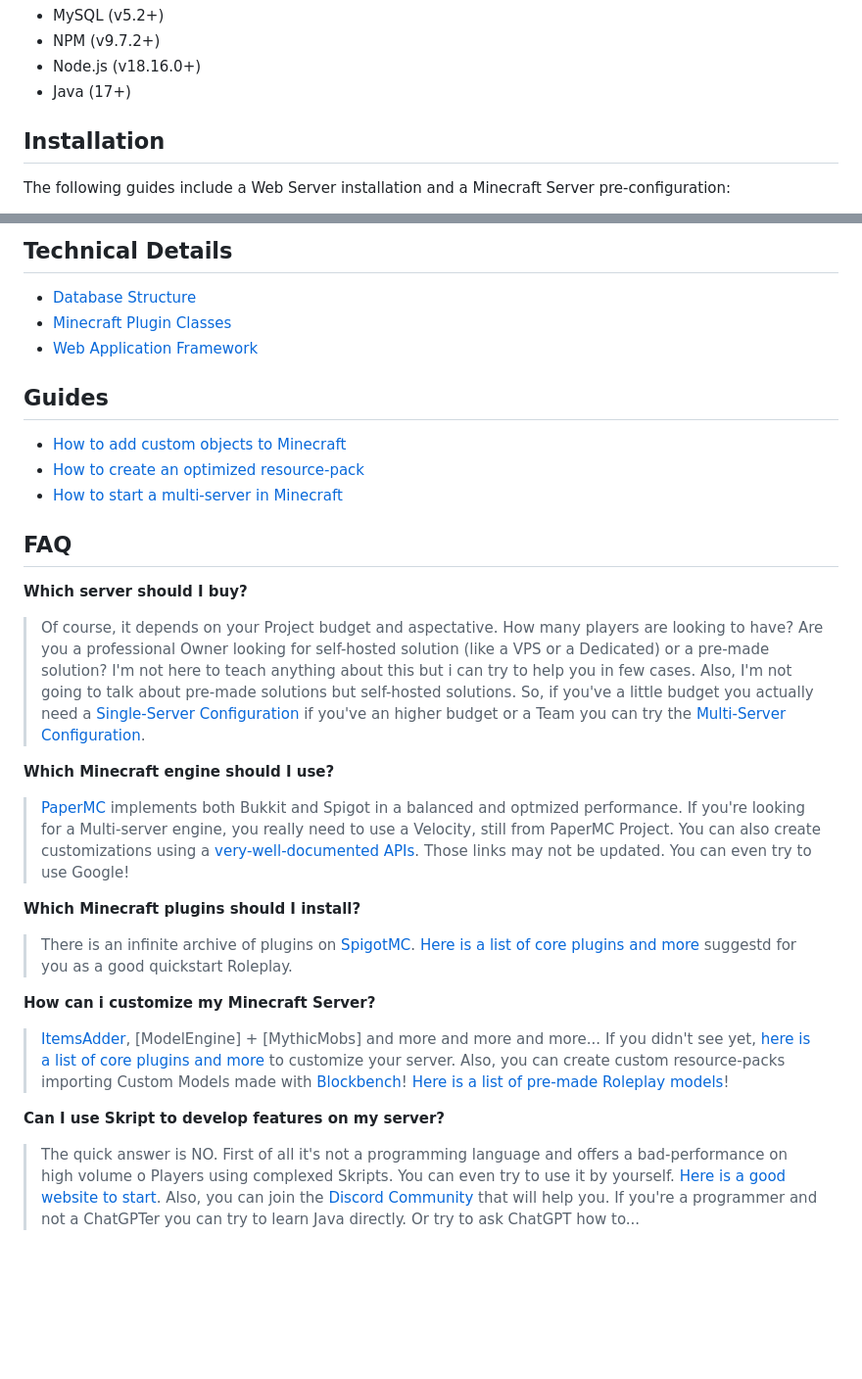
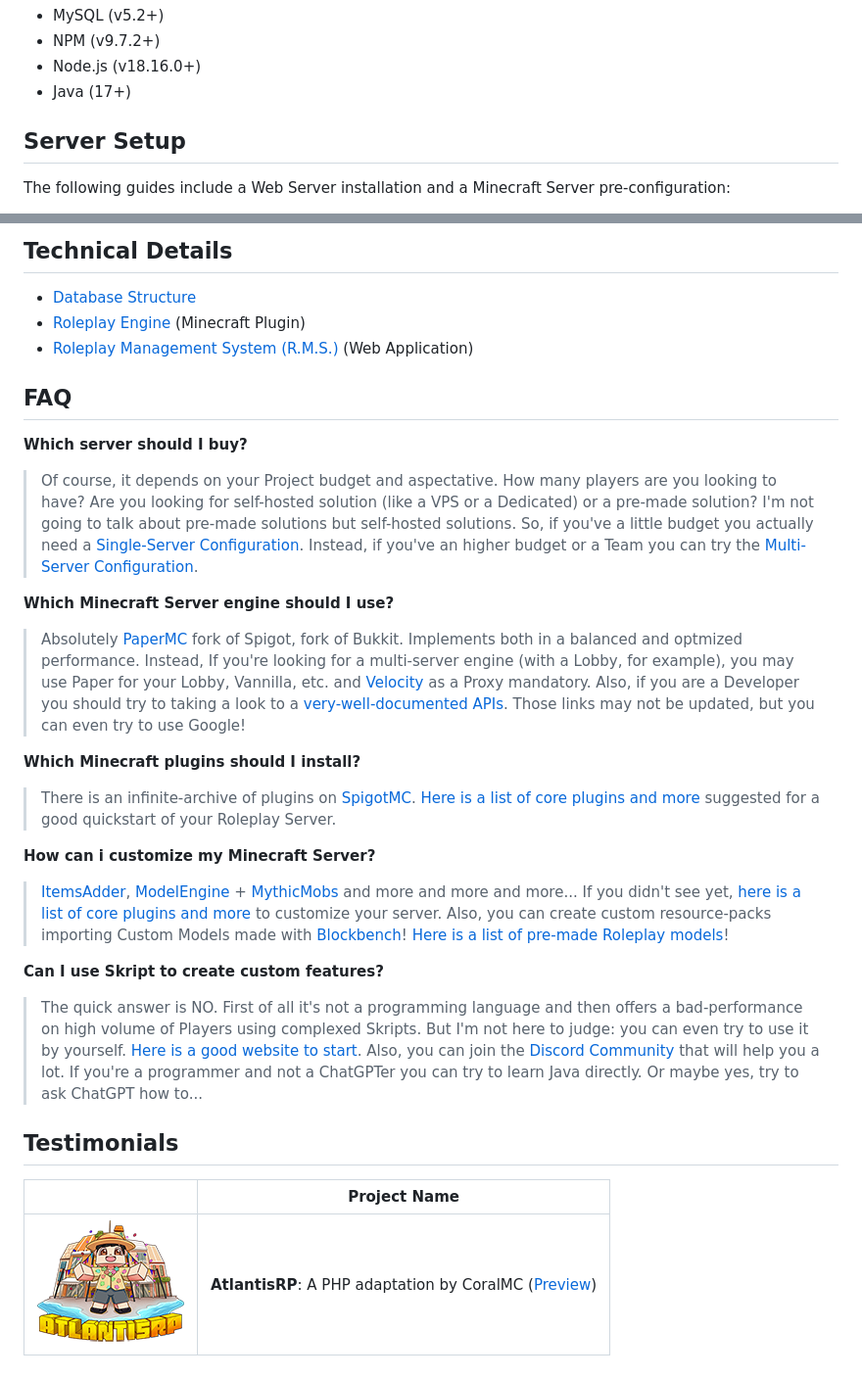
Before and after one commit to marcocusano/minecraft-roleplay, a Markdown page: README.md, 2 parts joined by grey strips. Shown at 98% size. Rendered like a GitHub page; blank space fills up the shorter version.

```diff
--- a/README.md
+++ b/README.md
@@ -13,5 +18,5 @@ This Repo was made to self-host a working end-user project. If you find a bug fr
 - Node.js (v18.16.0+)
 - Java (17+)
 
-## Installation
+## Server Setup
 The following guides include a Web Server installation and a Minecraft Server pre-configuration:
@@ -22,34 +27,34 @@ You can even check the `ubuntu` branch to get your pre-configured Ubuntu Server,
 
 ## Technical Details
 - [Database Structure](https://github.com/marcocusano/minecraft-roleplay/wiki/Database-Structure)
-- [Minecraft Plugin Classes](#)
-- [Web Application Framework](#)
-
-## Guides
-- [How to add custom objects to Minecraft](#)
-- [How to create an optimized resource-pack](#)
-- [How to start a multi-server in Minecraft](#)
+- [Roleplay Engine](https://github.com/marcocusano/minecraft-roleplay/wiki/Minecraft-Plugin) (Minecraft Plugin)
+- [Roleplay Management System (R.M.S.)](https://github.com/marcocusano/minecraft-roleplay/wiki/Web-Application) (Web Application)
 
 ## FAQ
 
 **Which server should I buy?**
-> Of course, it depends on your Project budget and aspectative. How many players are looking to have? Are you a professional Owner looking for self-hosted solution (like a VPS or a Dedicated) or a pre-made solution?
-I'm not here to teach anything about this but i can try to help you in few cases. Also, I'm not going to talk about pre-made solutions but self-hosted solutions. So, if you've a little budget you actually need a [Single-Server Configuration](#) if you've an higher budget or a Team you can try the [Multi-Server Configuration](#).
+> Of course, it depends on your Project budget and aspectative. How many players are you looking to have? Are you looking for self-hosted solution (like a VPS or a Dedicated) or a pre-made solution?
+I'm not going to talk about pre-made solutions but self-hosted solutions. So, if you've a little budget you actually need a [Single-Server Configuration](#). Instead, if you've an higher budget or a Team you can try the [Multi-Server Configuration](#).
 
 
-**Which Minecraft engine should I use?**
-> [PaperMC](https://papermc.io/software/paper) implements both Bukkit and Spigot in a balanced and optmized performance. If you're looking for a Multi-server engine, you really need to use a Velocity, still from PaperMC Project. You can also create customizations using a [very-well-documented APIs](https://hub.spigotmc.org/javadocs/bukkit/). Those links may not be updated. You can even try to use Google!
+**Which Minecraft Server engine should I use?**
+> Absolutely [PaperMC](https://papermc.io/software/paper) fork of Spigot, fork of Bukkit. Implements both in a balanced and optmized performance. Instead, If you're looking for a multi-server engine (with a Lobby, for example), you may use Paper for your Lobby, Vannilla, etc. and [Velocity](https://papermc.io/software/velocity) as a Proxy mandatory. Also, if you are a Developer you should try to taking a look to a [very-well-documented APIs](https://hub.spigotmc.org/javadocs/bukkit/). Those links may not be updated, but you can even try to use Google!
 
 
 **Which Minecraft plugins should I install?**
-> There is an infinite archive of plugins on [SpigotMC](https://www.spigotmc.org). [Here is a list of core plugins and more](https://github.com/marcocusano/minecraft-roleplay/wiki/Minecraft-Useful-Plugins) suggestd for you as a good quickstart Roleplay.
+> There is an infinite-archive of plugins on [SpigotMC](https://www.spigotmc.org). [Here is a list of core plugins and more](https://github.com/marcocusano/minecraft-roleplay/wiki/Minecraft-Useful-Plugins) suggested for a good quickstart of your Roleplay Server.
 
 
 **How can i customize my Minecraft Server?**
-> [ItemsAdder](https://www.spigotmc.org/resources/%E2%9C%A8itemsadder%E2%AD%90emotes-mobs-items-armors-hud-gui-emojis-blocks-wings-hats-liquids.73355/), [ModelEngine] + [MythicMobs] and more and more and more... If you didn't see yet, [here is a list of core plugins and more](https://github.com/marcocusano/minecraft-roleplay/wiki/Minecraft-Useful-Plugins) to customize your server. Also, you can create custom resource-packs importing Custom Models made with [Blockbench](https://www.blockbench.net/)! [Here is a list of pre-made Roleplay models](https://github.com/marcocusano/minecraft-roleplay/wiki/Roleplay-Models)!
+> [ItemsAdder](https://www.spigotmc.org/resources/%E2%9C%A8itemsadder%E2%AD%90emotes-mobs-items-armors-hud-gui-emojis-blocks-wings-hats-liquids.73355/), [ModelEngine](https://www.spigotmc.org/resources/conxeptworks-model-engine%E2%80%94ultimate-custom-entity-model-manager-1-16-5-1-20.79477/) + [MythicMobs](https://mythiccraft.io/index.php?pages/official-mythicmobs-download/) and more and more and more... If you didn't see yet, [here is a list of core plugins and more](https://github.com/marcocusano/minecraft-roleplay/wiki/Minecraft-Useful-Plugins) to customize your server. Also, you can create custom resource-packs importing Custom Models made with [Blockbench](https://www.blockbench.net/)! [Here is a list of pre-made Roleplay models](https://github.com/marcocusano/minecraft-roleplay/wiki/Roleplay-Models)!
 
 
-**Can I use Skript to develop features on my server?**
-> The quick answer is NO. First of all it's not a programming language and offers a bad-performance on high volume o Players using complexed Skripts.
-> You can even try to use it by yourself. [Here is a good website to start](https://skunity.com/). Also, you can join the [Discord Community](https://discord.gg/skript) that will help you.
-> If you're a programmer and not a ChatGPTer you can try to learn Java directly. Or try to ask ChatGPT how to...
+**Can I use Skript to create custom features?**
+> The quick answer is NO. First of all it's not a programming language and then offers a bad-performance on high volume of Players using complexed Skripts.
+> But I'm not here to judge: you can even try to use it by yourself. [Here is a good website to start](https://skunity.com/). Also, you can join the [Discord Community](https://discord.gg/skript) that will help you a lot.
+> If you're a programmer and not a ChatGPTer you can try to learn Java directly. Or maybe yes, try to ask ChatGPT how to...
+
+## Testimonials
+|                                                                                                                                           | **Project Name**                                                                   |
+|-------------------------------------------------------------------------------------------------------------------------------------------|------------------------------------------------------------------------------------|
+| [![AtlantisRP](https://github.com/marcocusano/minecraft-roleplay/blob/main/assets/testimonial-atlantisrp.png)](https://app.atlantisrp.it) | **AtlantisRP**: A PHP adaptation by CoralMC ([Preview](https://app.atlantisrp.it)) |
```
Also changed, not shown: other parts of README.md (+8 -3 lines).
